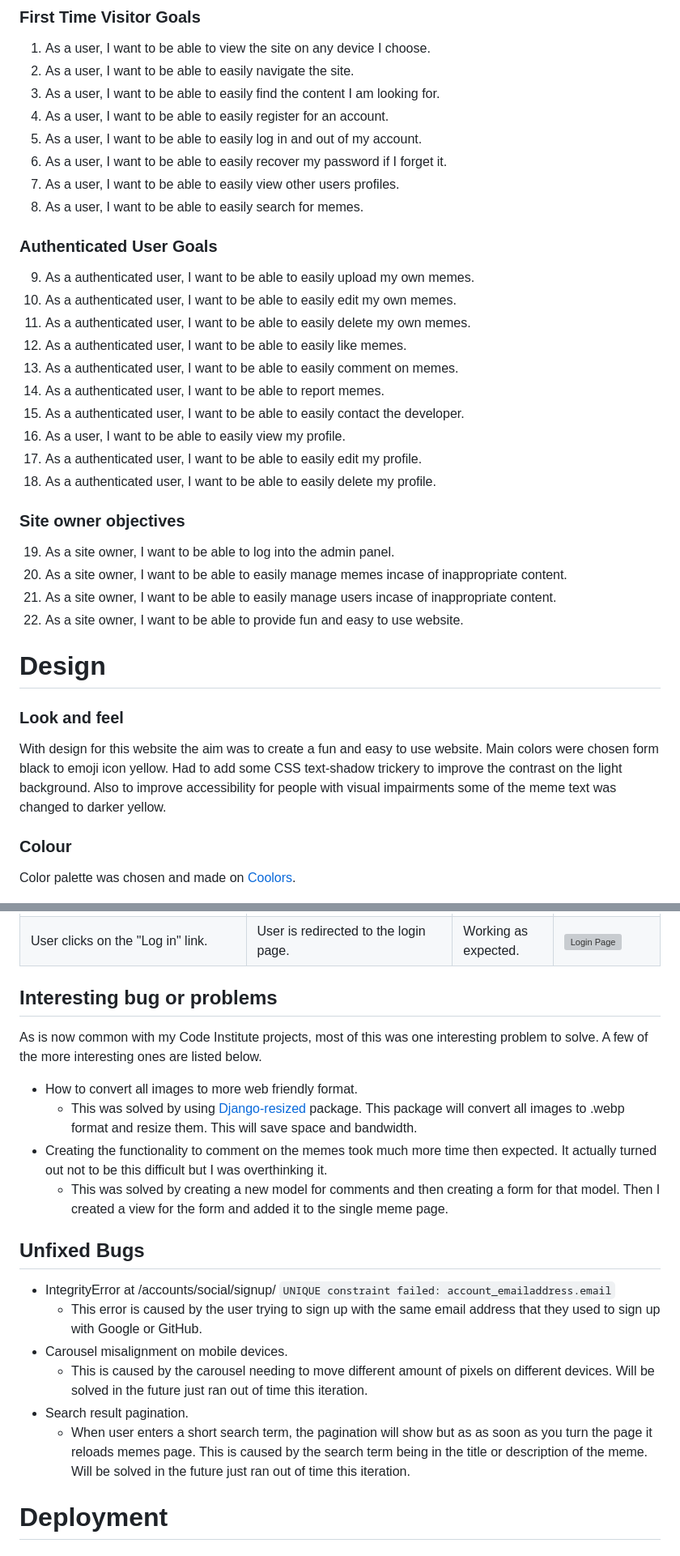
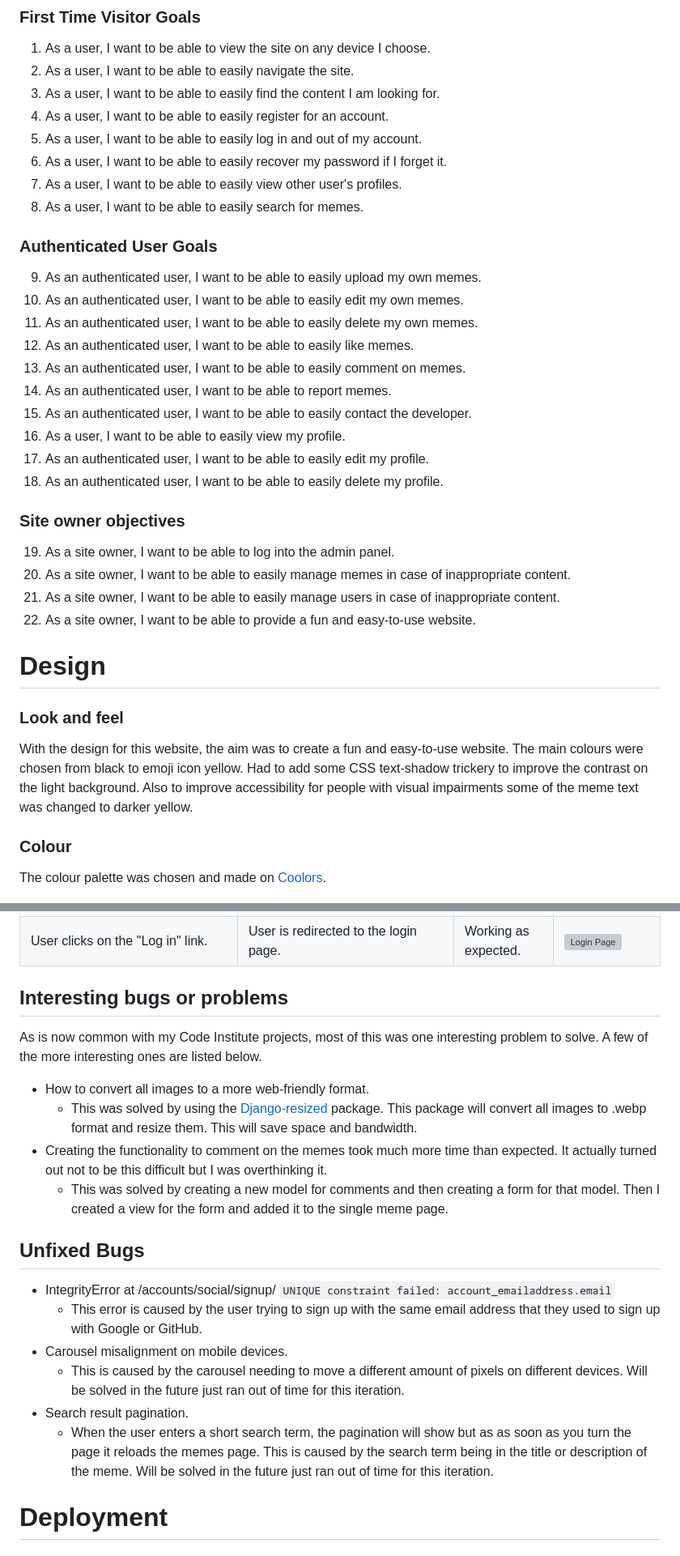
Before and after one commit to Inc21/TechieMeme-PP4, a Markdown page: README.md, 2 parts joined by grey strips. Shown: that part at 81% size. Drawn GitHub-style; folded sections open; grey boxes are pictures that could not be loaded.

````diff
--- a/README.md
+++ b/README.md
@@ -27,40 +27,40 @@ The live app can be found [here.](https://techiememe-50a6f4eb45eb.herokuapp.com
 4. As a user, I want to be able to easily register for an account.
 5. As a user, I want to be able to easily log in and out of my account.
 6. As a user, I want to be able to easily recover my password if I forget it.
-7. As a user, I want to be able to easily view other users profiles.
+7. As a user, I want to be able to easily view other user's profiles.
 8. As a user, I want to be able to easily search for memes.
 
 
 ### Authenticated User Goals
-9. As a authenticated user, I want to be able to easily upload my own memes.
-10. As a authenticated user, I want to be able to easily edit my own memes.
-11. As a authenticated user, I want to be able to easily delete my own memes.
-12. As a authenticated user, I want to be able to easily like memes.
-13. As a authenticated user, I want to be able to easily comment on memes.
-14. As a authenticated user, I want to be able to report memes.
-15. As a authenticated user, I want to be able to easily contact the developer.
+9. As an authenticated user, I want to be able to easily upload my own memes.
+10. As an authenticated user, I want to be able to easily edit my own memes.
+11. As an authenticated user, I want to be able to easily delete my own memes.
+12. As an authenticated user, I want to be able to easily like memes.
+13. As an authenticated user, I want to be able to easily comment on memes.
+14. As an authenticated user, I want to be able to report memes.
+15. As an authenticated user, I want to be able to easily contact the developer.
 16. As a user, I want to be able to easily view my profile.
-17. As a authenticated user, I want to be able to easily edit my profile.
-18. As a authenticated user, I want to be able to easily delete my profile.
+17. As an authenticated user, I want to be able to easily edit my profile.
+18. As an authenticated user, I want to be able to easily delete my profile.
 
 
 ### Site owner objectives
 19. As a site owner, I want to be able to log into the admin panel.
-20. As a site owner, I want to be able to easily manage memes incase of inappropriate content.
-21. As a site owner, I want to be able to easily manage users incase of inappropriate content.
-22. As a site owner, I want to be able to provide fun and easy to use website.
+20. As a site owner, I want to be able to easily manage memes in case of inappropriate content.
+21. As a site owner, I want to be able to easily manage users in case of inappropriate content.
+22. As a site owner, I want to be able to provide a fun and easy-to-use website.
 
 
 # Design
 
 ### Look and feel
 
-With design for this website the aim was to create a fun and easy to use website. Main colors were chosen form black to emoji icon yellow. Had to add some CSS text-shadow trickery to improve the contrast on the light background. Also to improve accessibility for people with visual impairments some of the meme text was changed to darker yellow.
+With the design for this website, the aim was to create a fun and easy-to-use website. The main colours were chosen from black to emoji icon yellow. Had to add some CSS text-shadow trickery to improve the contrast on the light background. Also to improve accessibility for people with visual impairments some of the meme text was changed to darker yellow.
 
 
 ### Colour
 
-Color palette was chosen and made on [Coolors](https://coolors.co/).
+The colour palette was chosen and made on [Coolors](https://coolors.co/).
 
 ![Color Palette](/static/images/readme_images/palette.png)
 
@@ -806,13 +806,13 @@ As an authenticated user, I want to be able to report memes. | Report button is
 </details>
 
 
-## Interesting bug or problems
+## Interesting bugs or problems
 
 As is now common with my Code Institute projects, most of this was one interesting problem to solve.
 A few of the more interesting ones are listed below.
-- How to convert all images to more web friendly format.
-    - This was solved by using [Django-resized](https://pypi.org/project/django-resized/) package. This package will convert all images to .webp format and resize them. This will save space and bandwidth.
-- Creating the functionality to comment on the memes took much more time then expected. It actually turned out not to be this difficult but I was overthinking it.
+- How to convert all images to a more web-friendly format.
+    - This was solved by using the [Django-resized](https://pypi.org/project/django-resized/) package. This package will convert all images to .webp format and resize them. This will save space and bandwidth.
+- Creating the functionality to comment on the memes took much more time than expected. It actually turned out not to be this difficult but I was overthinking it.
     - This was solved by creating a new model for comments and then creating a form for that model. Then I created a view for the form and added it to the single meme page.
 
 
@@ -822,9 +822,9 @@ A few of the more interesting ones are listed below.
 ```UNIQUE constraint failed: account_emailaddress.email```
     - This error is caused by the user trying to sign up with the same email address that they used to sign up with Google or GitHub.
 - Carousel misalignment on mobile devices.
-    - This is caused by the carousel needing to move different amount of pixels on different devices. Will be solved in the future just ran out of time this iteration.
+    - This is caused by the carousel needing to move a different amount of pixels on different devices. Will be solved in the future just ran out of time for this iteration.
 - Search result pagination.
-    - When user enters a short search term, the pagination will show but as as soon as you turn the page it reloads memes page. This is caused by the search term being in the title or description of the meme. Will be solved in the future just ran out of time this iteration.
+    - When the user enters a short search term, the pagination will show but as as soon as you turn the page it reloads the memes page. This is caused by the search term being in the title or description of the meme. Will be solved in the future just ran out of time for this iteration.
 
 
 # Deployment
````
Also changed, not shown: other parts of README.md (+104 -104 lines).
